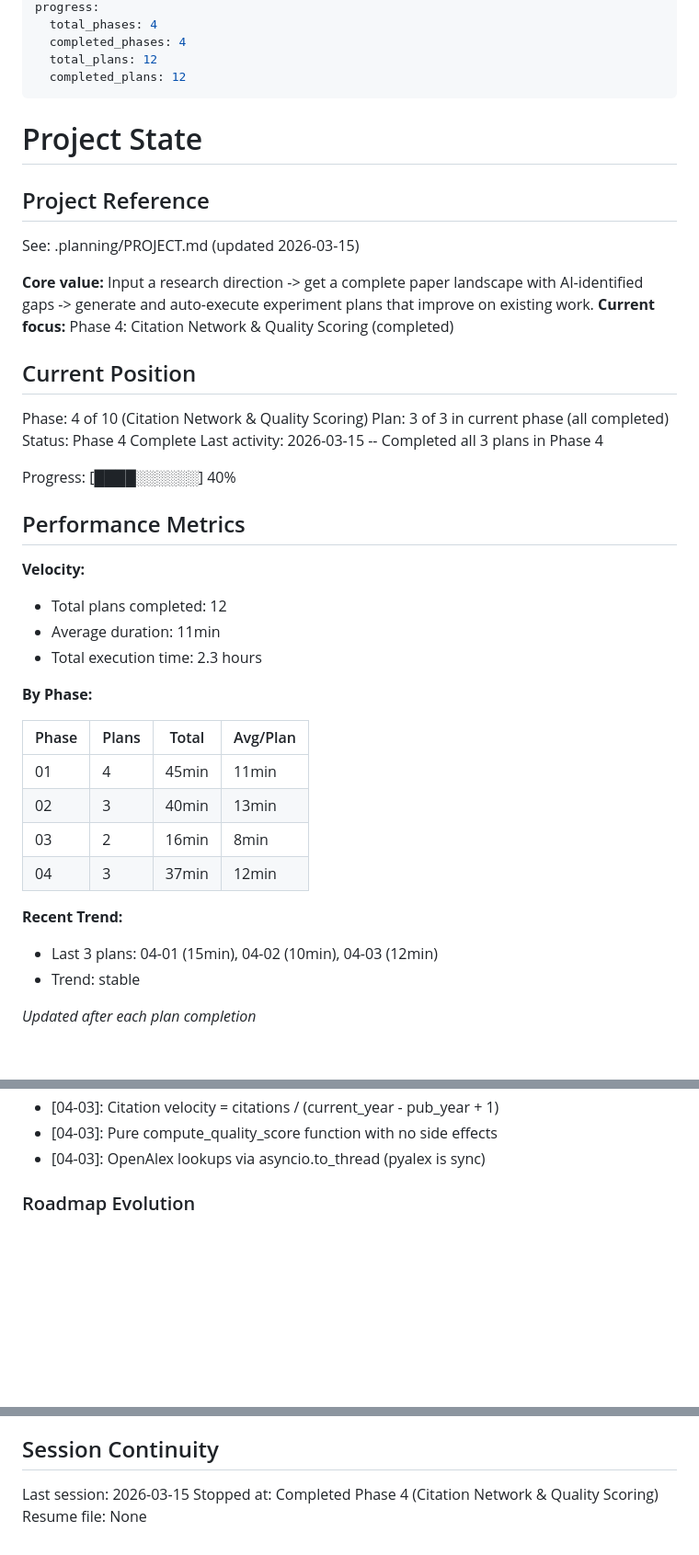
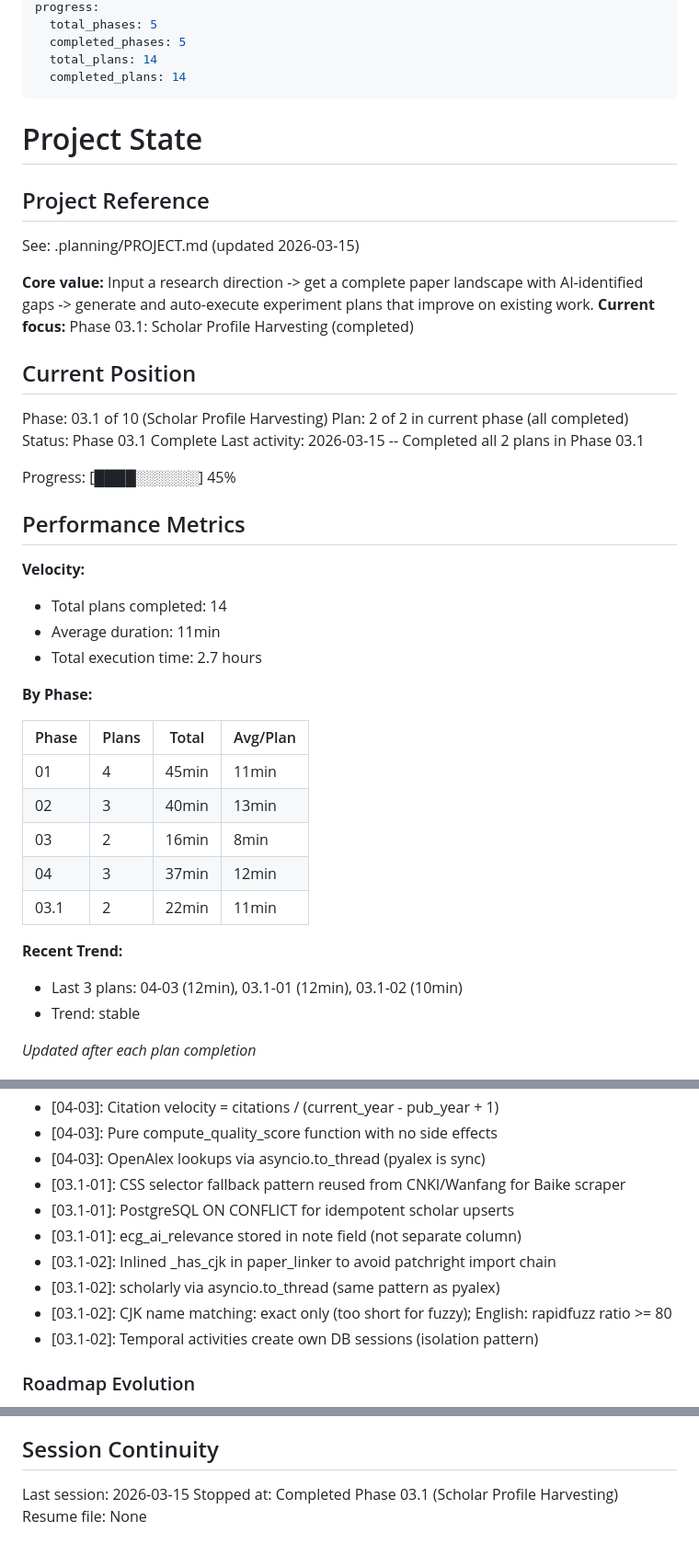
Before and after one commit to LaiosOvO/studyhub, a Markdown page: .planning/STATE.md, 3 parts joined by grey strips. Shown at 92% size. Rendered like a GitHub page; blank space fills up the shorter version.

Commit message:
docs(03.1): complete phase verification, update state and roadmap
Phase 03.1 verification passed: all 4 requirements (SCHOL-01 through
SCHOL-04) verified. Updated STATE.md with new decisions and position.
Updated ROADMAP.md with completion status.

```diff
--- a/.planning/STATE.md
+++ b/.planning/STATE.md
@@ -7,8 +7,8 @@ last_updated: "2026-03-15T23:30:00.000Z"
 progress:
-  total_phases: 4
-  completed_phases: 4
-  total_plans: 12
-  completed_plans: 12
+  total_phases: 5
+  completed_phases: 5
+  total_plans: 14
+  completed_plans: 14
 ---
 
 # Project State
@@ -18,23 +18,23 @@ progress:
 See: .planning/PROJECT.md (updated 2026-03-15)
 
 **Core value:** Input a research direction -> get a complete paper landscape with AI-identified gaps -> generate and auto-execute experiment plans that improve on existing work.
-**Current focus:** Phase 4: Citation Network & Quality Scoring (completed)
+**Current focus:** Phase 03.1: Scholar Profile Harvesting (completed)
 
 ## Current Position
 
-Phase: 4 of 10 (Citation Network & Quality Scoring)
-Plan: 3 of 3 in current phase (all completed)
-Status: Phase 4 Complete
-Last activity: 2026-03-15 -- Completed all 3 plans in Phase 4
+Phase: 03.1 of 10 (Scholar Profile Harvesting)
+Plan: 2 of 2 in current phase (all completed)
+Status: Phase 03.1 Complete
+Last activity: 2026-03-15 -- Completed all 2 plans in Phase 03.1
 
-Progress: [████░░░░░░] 40%
+Progress: [████░░░░░░] 45%
 
 ## Performance Metrics
 
 **Velocity:**
-- Total plans completed: 12
+- Total plans completed: 14
 - Average duration: 11min
-- Total execution time: 2.3 hours
+- Total execution time: 2.7 hours
 
 **By Phase:**
 
@@ -44,9 +44,10 @@ Progress: [████░░░░░░] 40%
 | 02 | 3 | 40min | 13min |
 | 03 | 2 | 16min | 8min |
 | 04 | 3 | 37min | 12min |
+| 03.1 | 2 | 22min | 11min |
 
 **Recent Trend:**
-- Last 3 plans: 04-01 (15min), 04-02 (10min), 04-03 (12min)
+- Last 3 plans: 04-03 (12min), 03.1-01 (12min), 03.1-02 (10min)
 - Trend: stable
 
 *Updated after each plan completion*
@@ -98,6 +99,13 @@ Recent decisions affecting current work:
 - [04-03]: Citation velocity = citations / (current_year - pub_year + 1)
 - [04-03]: Pure compute_quality_score function with no side effects
 - [04-03]: OpenAlex lookups via asyncio.to_thread (pyalex is sync)
+- [03.1-01]: CSS selector fallback pattern reused from CNKI/Wanfang for Baike scraper
+- [03.1-01]: PostgreSQL ON CONFLICT for idempotent scholar upserts
+- [03.1-01]: ecg_ai_relevance stored in note field (not separate column)
+- [03.1-02]: Inlined _has_cjk in paper_linker to avoid patchright import chain
+- [03.1-02]: scholarly via asyncio.to_thread (same pattern as pyalex)
+- [03.1-02]: CJK name matching: exact only (too short for fuzzy); English: rapidfuzz ratio >= 80
+- [03.1-02]: Temporal activities create own DB sessions (isolation pattern)
 
 ### Roadmap Evolution
 
@@ -117,5 +125,5 @@ None yet.
 ## Session Continuity
 
 Last session: 2026-03-15
-Stopped at: Completed Phase 4 (Citation Network & Quality Scoring)
+Stopped at: Completed Phase 03.1 (Scholar Profile Harvesting)
 Resume file: None
```
Also changed, not shown: other parts of .planning/STATE.md (+1 -1 lines), .planning/ROADMAP.md (+3 -3 lines), 1 other file.
